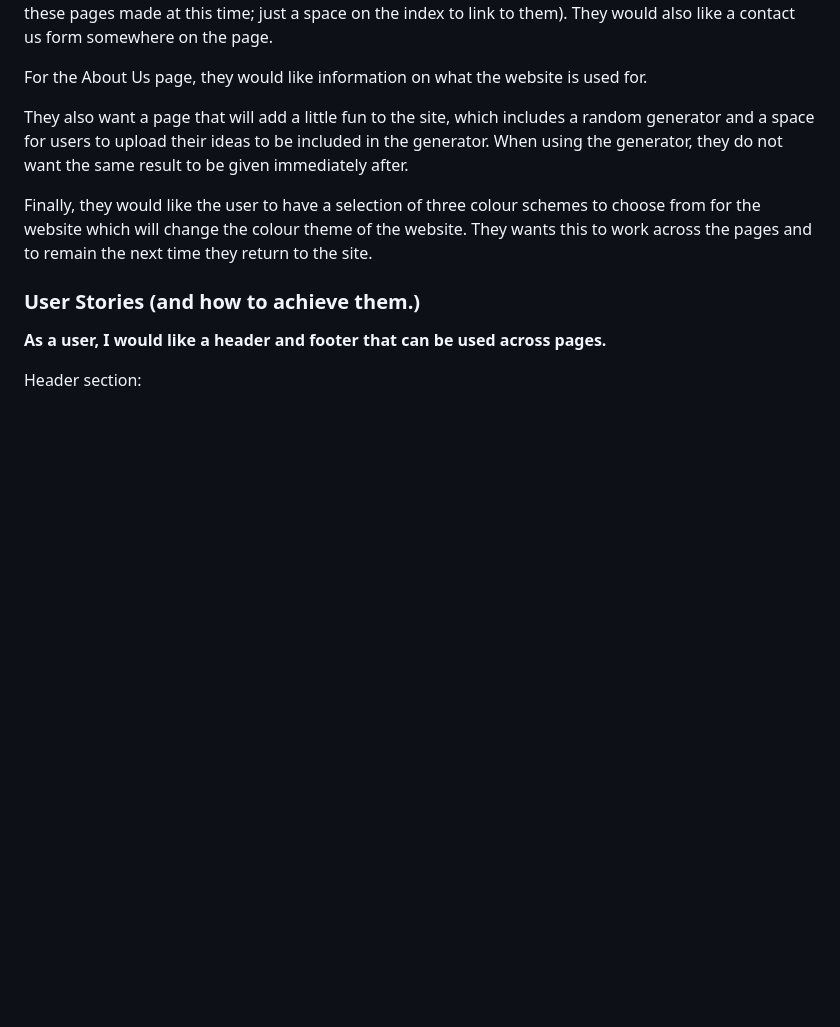
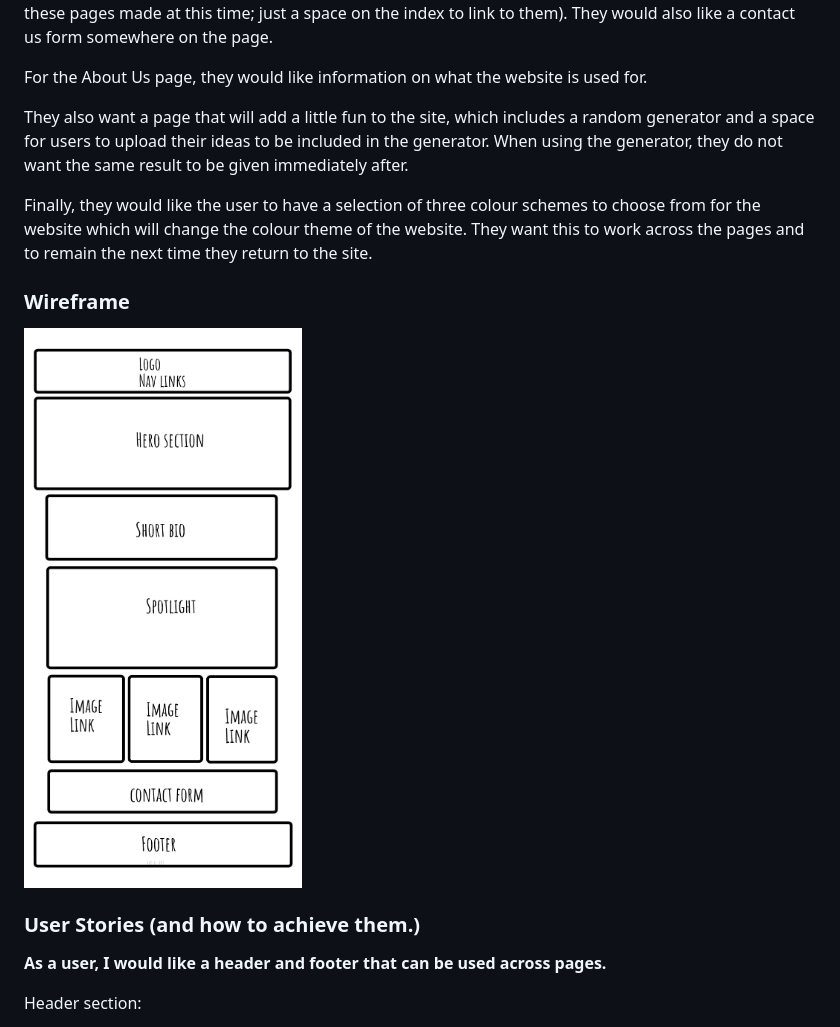
Before and after one commit to katy-ledgard/Project-201, a Markdown page: README.md, the part around the change. GitHub-like rendering; pictures changed too: assets/project_201.jpg (added); blank space fills up the shorter version.

Commit message:
add wireframe to Readme

```diff
--- a/README.md
+++ b/README.md
@@ -18,7 +18,11 @@ For the About Us page, they would like information on what the website is used f
 
 They also want a page that will add a little fun to the site, which includes a random generator and a space for users to upload their ideas to be included in the generator. When using the generator, they do not want the same result to be given immediately after.
 
-Finally, they would like the user to have a selection of three colour schemes to choose from for the website which will change the colour theme of the website. They wants this to work across the pages and to remain the next time they return to the site.
+Finally, they would like the user to have a selection of three colour schemes to choose from for the website which will change the colour theme of the website. They want this to work across the pages and to remain the next time they return to the site.
+
+### Wireframe
+
+![wireframe](assets/project_201.jpg)
 
 ### User Stories (and how to achieve them.)
 
```
Also changed, not shown: 5 other files.
